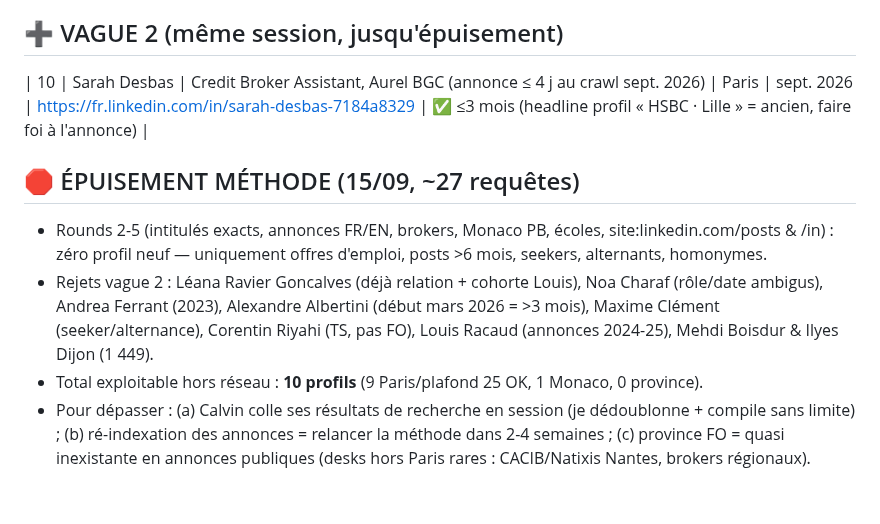
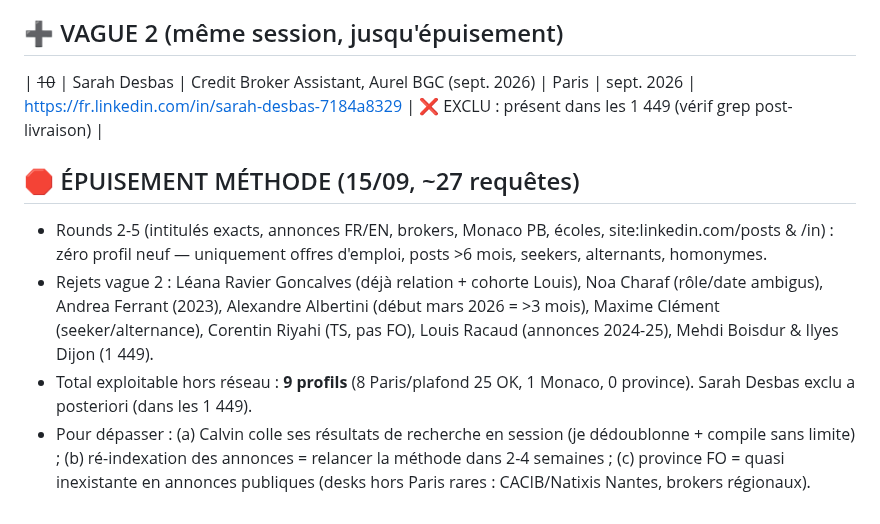
Before and after one commit to Calvin29990/shockdesk, a Markdown page: candidatures-reseau-fo/INVITATIONS_STAGIAIRES_FO_HORS_RESEAU_VAGUE_1.md, the part around the change. Rendered like a GitHub page.

```diff
--- a/candidatures-reseau-fo/INVITATIONS_STAGIAIRES_FO_HORS_RESEAU_VAGUE_1.md
+++ b/candidatures-reseau-fo/INVITATIONS_STAGIAIRES_FO_HORS_RESEAU_VAGUE_1.md
@@ -26,10 +26,10 @@ Critère Calvin : max 3 mois de desk au 15/09/2026 (début ≥ mi-juin 2026).
 Requêtes restantes : HSBC/Goldman/Morgan Stanley/Exane/ODDO/BRYO/Leonteq Monaco septembre 2026 ; villes province (Nantes CACIB, Lille CIC, Lyon, Bordeaux, Rennes, Strasbourg, Brest Arkéa) ; annonces FR « je rejoins / j'intègre » sept. 2026 ; alternants exclus.
 
 ## ➕ VAGUE 2 (même session, jusqu'épuisement)
-| 10 | Sarah Desbas | Credit Broker Assistant, Aurel BGC (annonce ≤ 4 j au crawl sept. 2026) | Paris | sept. 2026 | https://fr.linkedin.com/in/sarah-desbas-7184a8329 | ✅ ≤3 mois (headline profil « HSBC · Lille » = ancien, faire foi à l'annonce) |
+| ~~10~~ | Sarah Desbas | Credit Broker Assistant, Aurel BGC (sept. 2026) | Paris | sept. 2026 | https://fr.linkedin.com/in/sarah-desbas-7184a8329 | ❌ EXCLU : présent dans les 1 449 (vérif grep post-livraison) |
 
 ## 🛑 ÉPUISEMENT MÉTHODE (15/09, ~27 requêtes)
 - Rounds 2-5 (intitulés exacts, annonces FR/EN, brokers, Monaco PB, écoles, site:linkedin.com/posts & /in) : zéro profil neuf — uniquement offres d'emploi, posts >6 mois, seekers, alternants, homonymes.
 - Rejets vague 2 : Léana Ravier Goncalves (déjà relation + cohorte Louis), Noa Charaf (rôle/date ambigus), Andrea Ferrant (2023), Alexandre Albertini (début mars 2026 = >3 mois), Maxime Clément (seeker/alternance), Corentin Riyahi (TS, pas FO), Louis Racaud (annonces 2024-25), Mehdi Boisdur & Ilyes Dijon (1 449).
-- Total exploitable hors réseau : **10 profils** (9 Paris/plafond 25 OK, 1 Monaco, 0 province).
+- Total exploitable hors réseau : **9 profils** (8 Paris/plafond 25 OK, 1 Monaco, 0 province). Sarah Desbas exclu a posteriori (dans les 1 449).
 - Pour dépasser : (a) Calvin colle ses résultats de recherche en session (je dédoublonne + compile sans limite) ; (b) ré-indexation des annonces = relancer la méthode dans 2-4 semaines ; (c) province FO = quasi inexistante en annonces publiques (desks hors Paris rares : CACIB/Natixis Nantes, brokers régionaux).
```
Also changed, not shown: candidatures-reseau-fo/REGISTRE_MASTER_VERROUILLAGE_TOTAL.md (+1 -1 lines).
